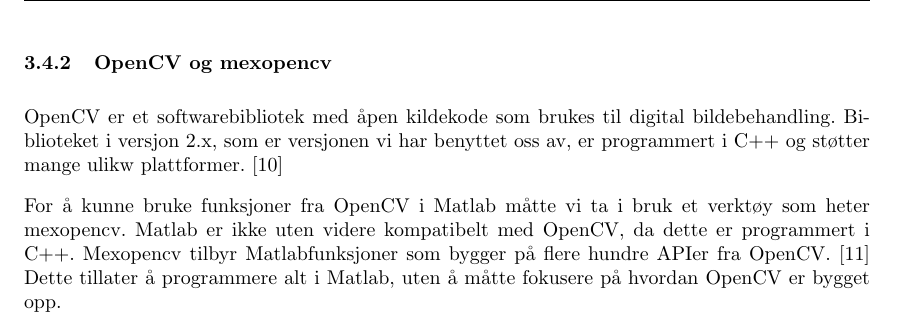
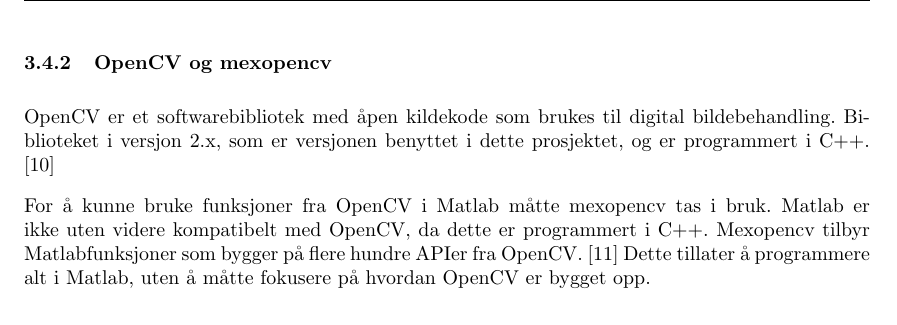
Before and after one commit to Aqwis/instrumentering-og-styring, a LaTeX paper (Ny-rapport/top.tex, which reads Ny-rapport/teori.tex): part of page 12 of 25, cut so that both start at the same text. Compiled offline with pdfLaTeX.

Commit message:
Vi i teori

```diff
--- a/Ny-rapport/teori.tex
+++ b/Ny-rapport/teori.tex
@@ -105,6 +105,6 @@
 Matlab brukes til å utforme matematiske modeller, utføre komplekse beregninger og visualisere data. \cite{matlab} Programmet er mye brukt i vitenskapelige miljøer og er meget anerkjent. NTNU tilbyr gratis tilgang til Matlab til alle studenter og det ble besluttet at dette var verktøyet som skulle brukes til programmering.
 
 \subsubsection{OpenCV og mexopencv}
-OpenCV er et softwarebibliotek med åpen kildekode som brukes til digital bildebehandling. Biblioteket i versjon 2.x, som er versjonen vi har benyttet oss av, er programmert i C++ og støtter mange ulikw plattformer. \cite{docs:opencv}
+OpenCV er et softwarebibliotek med åpen kildekode som brukes til digital bildebehandling. Biblioteket i versjon 2.x, som er versjonen benyttet i dette prosjektet, og er programmert i C++. \cite{docs:opencv}
 
-For å kunne bruke funksjoner fra OpenCV i Matlab måtte vi ta i bruk et verktøy som heter mexopencv. Matlab er ikke uten videre kompatibelt med OpenCV, da dette er programmert i C++. Mexopencv tilbyr Matlabfunksjoner som bygger på flere hundre APIer fra OpenCV. \cite{mexopencv} Dette tillater å programmere alt i Matlab, uten å måtte fokusere på hvordan OpenCV er bygget opp.
+For å kunne bruke funksjoner fra OpenCV i Matlab måtte mexopencv tas i bruk. Matlab er ikke uten videre kompatibelt med OpenCV, da dette er programmert i C++. Mexopencv tilbyr Matlabfunksjoner som bygger på flere hundre APIer fra OpenCV. \cite{mexopencv} Dette tillater å programmere alt i Matlab, uten å måtte fokusere på hvordan OpenCV er bygget opp.
```
